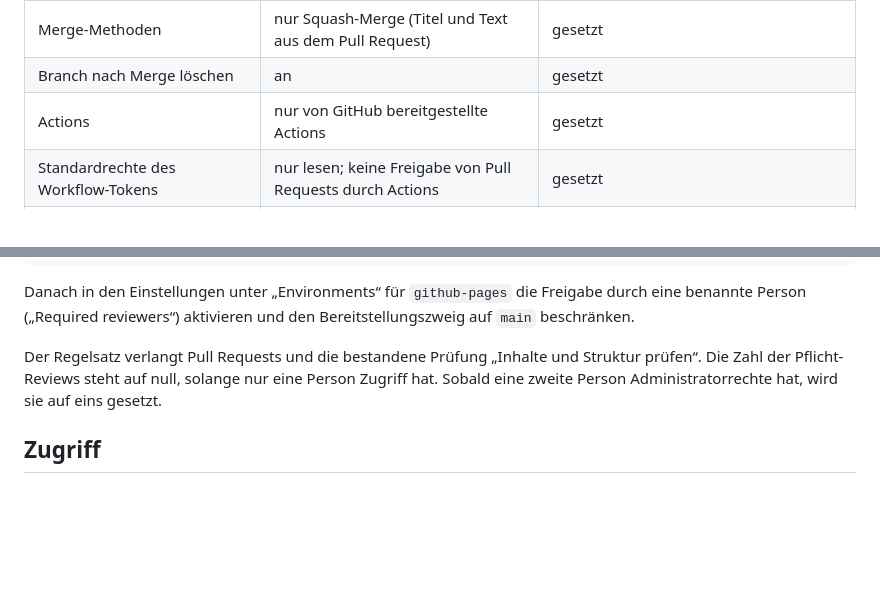
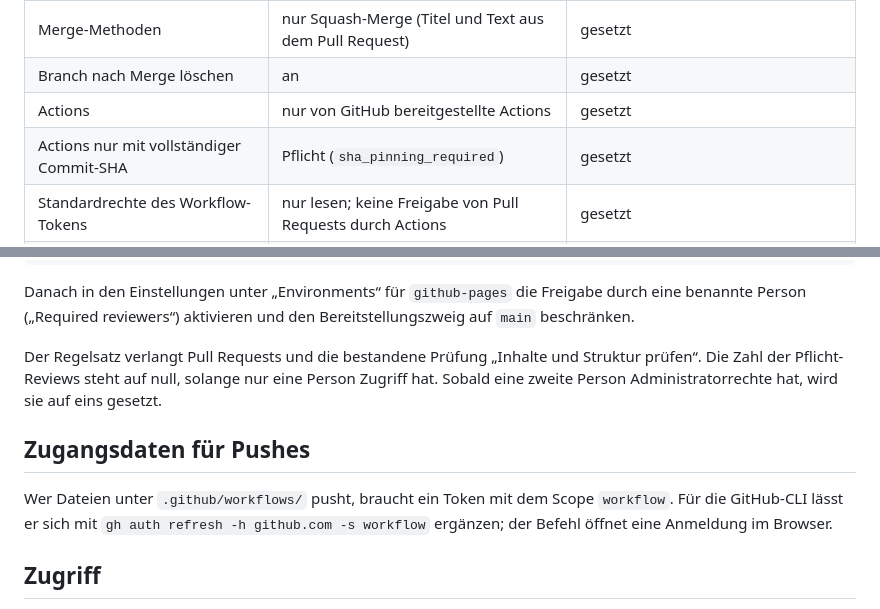
Before and after one commit to pdoeble/load-encode-website, a Markdown page: docs/github-settings.md, 2 parts joined by grey strips. GitHub-like rendering; blank space fills up the shorter version.

```diff
--- a/docs/github-settings.md
+++ b/docs/github-settings.md
@@ -28,6 +28,7 @@ der eigenen Domain und die Zugriffsrechte.
 | Merge-Methoden | nur Squash-Merge (Titel und Text aus dem Pull Request) | gesetzt |
 | Branch nach Merge löschen | an | gesetzt |
 | Actions | nur von GitHub bereitgestellte Actions | gesetzt |
+| Actions nur mit vollständiger Commit-SHA | Pflicht (`sha_pinning_required`) | gesetzt |
 | Standardrechte des Workflow-Tokens | nur lesen; keine Freigabe von Pull Requests durch Actions | gesetzt |
 | Dependabot-Sicherheitswarnungen | an | gesetzt |
 | Lizenz | keine | bewusst offen |
@@ -79,6 +80,13 @@ Struktur prüfen“. Die Zahl der Pflicht-Reviews steht auf null, solange nur ei
 Person Zugriff hat. Sobald eine zweite Person Administratorrechte hat, wird sie
 auf eins gesetzt.
 
+## Zugangsdaten für Pushes
+
+Wer Dateien unter `.github/workflows/` pusht, braucht ein Token mit dem Scope
+`workflow`. Für die GitHub-CLI lässt er sich mit
+`gh auth refresh -h github.com -s workflow` ergänzen; der Befehl öffnet eine
+Anmeldung im Browser.
+
 ## Zugriff
 
 Derzeit hat nur der Eigentümer Zugriff. Vorgesehen sind mindestens zwei
```
Also changed, not shown: docs/dns-netcup.md (added, +196 -0 lines).
